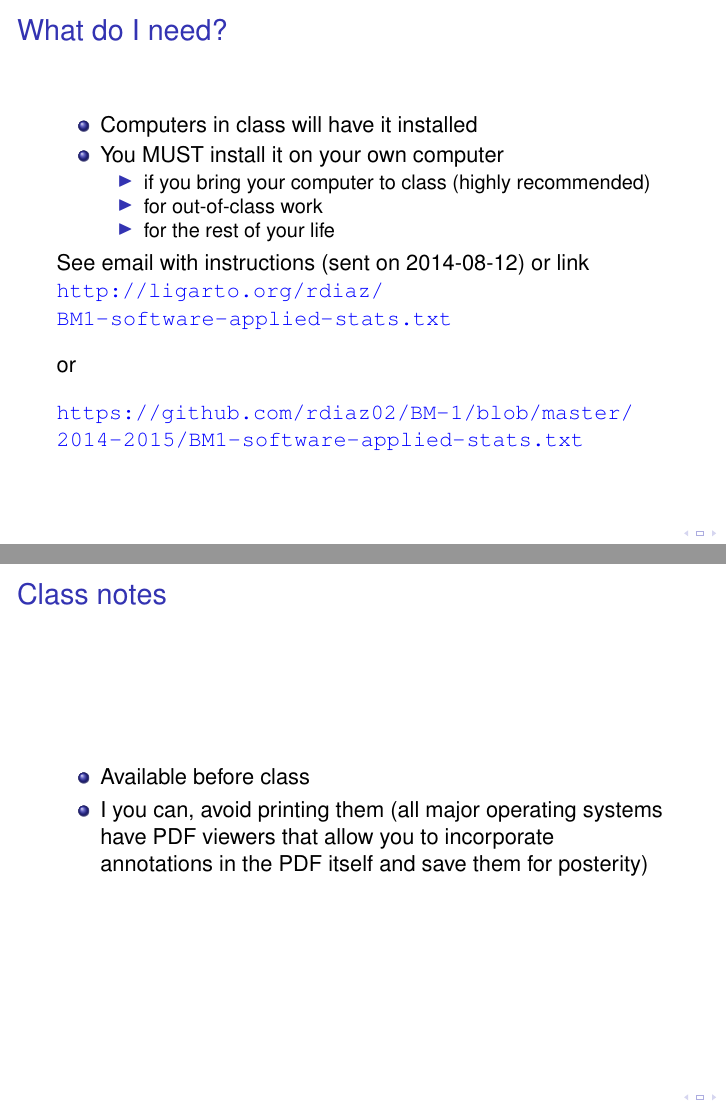
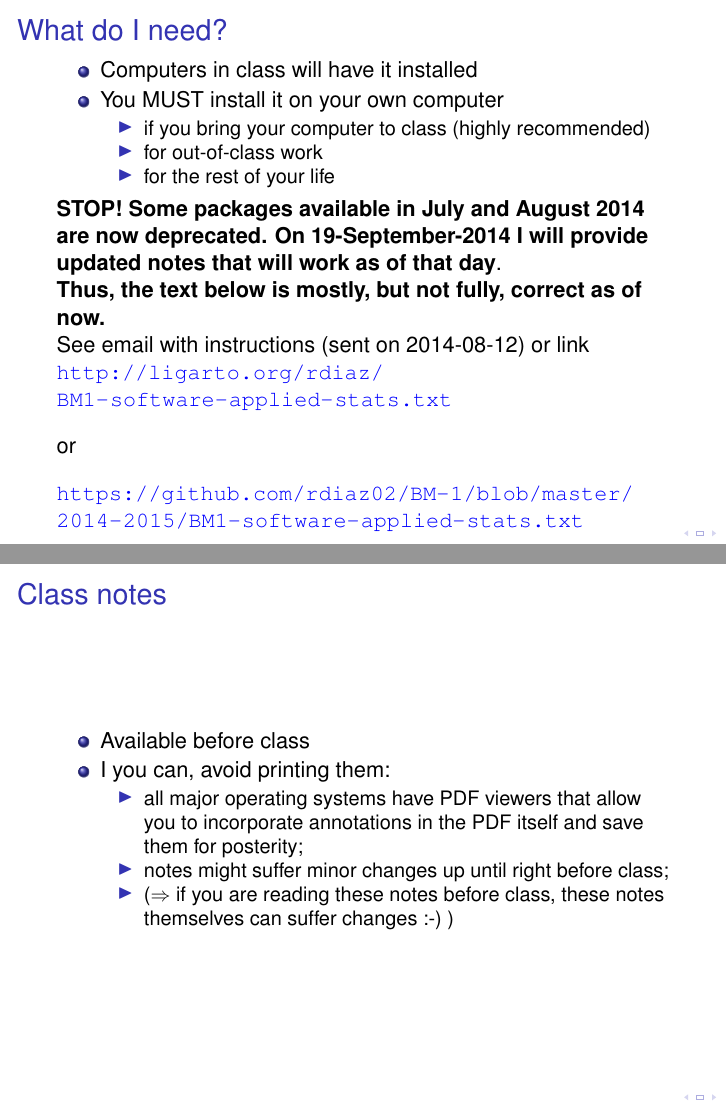
Before and after one commit to rdiaz02/BM-1, LaTeX slides (2014-2015/IntroPresentation/Intro-presentation.tex): pages 11 and 25 of 29, joined at a grey line. Compiled offline with pdfLaTeX; the source files are stored in an older character set and shown here as Unicode; a LaTeX package or settings file that is missing is left out.

Commit message:
Minor fixes to all presentations/lessons

```diff
--- a/2014-2015/IntroPresentation/Intro-presentation.tex
+++ b/2014-2015/IntroPresentation/Intro-presentation.tex
@@ -272,6 +272,13 @@ What are we leaving out? Almost everything.
     \end{itemize}
   \end{itemize}
 
+
+  \textbf{STOP! Some packages available in July and August 2014 are now
+    deprecated. On 19-September-2014 I will provide updated notes that
+    will work as of that day}.
+
+\textbf{Thus, the text below is mostly, but not fully, correct as of now.}
+
   See email with instructions (sent on 2014-08-12) or link
   \Burl{http://ligarto.org/rdiaz/BM1-software-applied-stats.txt}
 \vspace*{10pt}
@@ -507,10 +514,16 @@ What you get out of this class depends a lot on what you put into
   \frametitle{Class notes}
   \begin{itemize}
   \item Available before class
-  \item I you can, avoid printing them (all major operating systems have
+  \item I you can, avoid printing them:
+    \begin{itemize}
+    \item all major operating systems have
     PDF viewers that allow you to incorporate annotations in the PDF
-    itself and save them for posterity)
-  \end{itemize}
+    itself and save them for posterity;
+  \item notes might suffer minor changes up until right before class;
+  \item ($\Rightarrow$ if you are reading these notes before class,
+    these notes themselves can suffer changes :-) )
+    \end{itemize}
+\end{itemize}
 \end{frame}
 
 \begin{frame}
```
Also changed, not shown: 2014-2015/IntroPresentation/Intro-presentation.tex (2 more changed lines), 2 other files.
